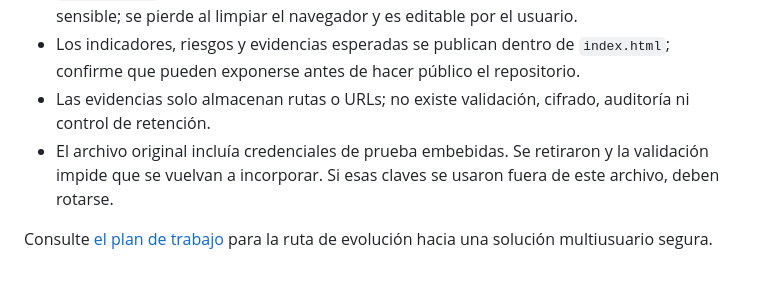
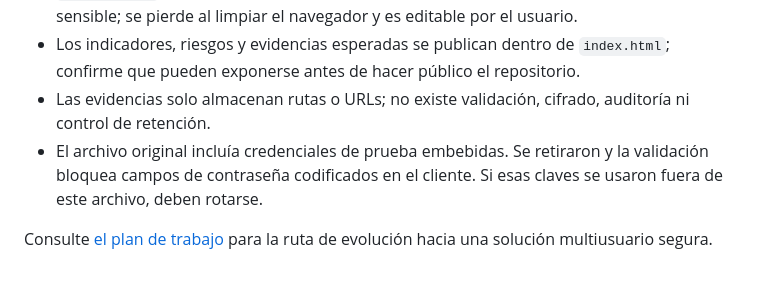
Before and after one commit to xiomarachanagav-ship-it/control-interno-xio, a Markdown page: README.md, the part around the change. GitHub-like rendering.

Commit message:
docs: clarify client credential validation

```diff
--- a/README.md
+++ b/README.md
@@ -43,6 +43,6 @@ Este repositorio se entrega como demostración funcional, no como sistema de pro
 - `localStorage` no es adecuado para información empresarial compartida, auditada o sensible; se pierde al limpiar el navegador y es editable por el usuario.
 - Los indicadores, riesgos y evidencias esperadas se publican dentro de `index.html`; confirme que pueden exponerse antes de hacer público el repositorio.
 - Las evidencias solo almacenan rutas o URLs; no existe validación, cifrado, auditoría ni control de retención.
-- El archivo original incluía credenciales de prueba embebidas. Se retiraron y la validación impide que se vuelvan a incorporar. Si esas claves se usaron fuera de este archivo, deben rotarse.
+- El archivo original incluía credenciales de prueba embebidas. Se retiraron y la validación bloquea campos de contraseña codificados en el cliente. Si esas claves se usaron fuera de este archivo, deben rotarse.
 
 Consulte [el plan de trabajo](docs/WORKPLAN.md) para la ruta de evolución hacia una solución multiusuario segura.
```
